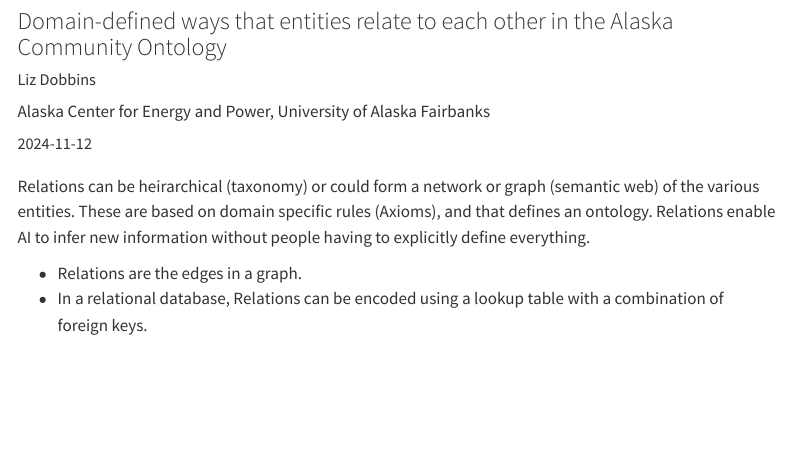
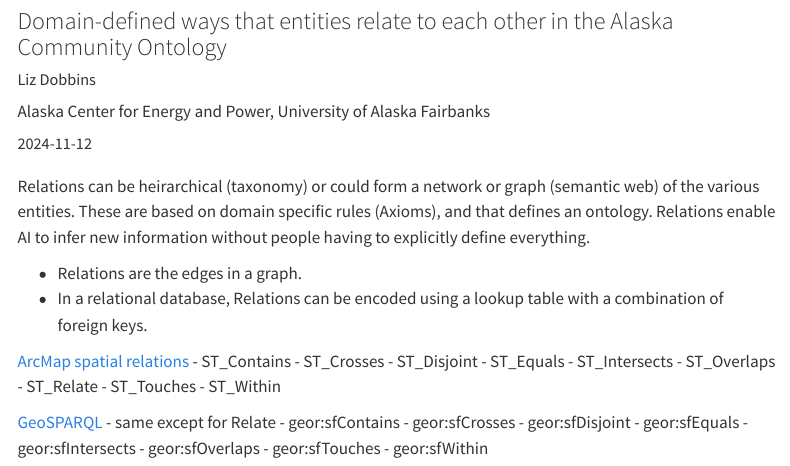
Before and after one commit to acep-aedg/alaskan-community-ontology, a Quarto document (relations.qmd): the page in a window 1100 px wide, from 80 px down. Rendered offline with R 4.5, knitr and Pandoc in place of Quarto, with nearby package versions; menus at the side of the page are left out.

Commit message:
adding spatial relations

```diff
--- a/relations.qmd
+++ b/relations.qmd
@@ -14,3 +14,26 @@ Relations can be heirarchical (taxonomy) or could form a network or graph (seman
 
   - Relations are the edges in a graph.
   - In a relational database, Relations can be encoded using a lookup table with a combination of foreign keys.
+
+
+
+[ArcMap spatial relations](https://desktop.arcgis.com/en/arcmap/latest/manage-data/using-sql-with-gdbs/relational-functions-for-st-geometry.htm)
+- ST_Contains
+- ST_Crosses
+- ST_Disjoint
+- ST_Equals
+- ST_Intersects
+- ST_Overlaps
+- ST_Relate
+- ST_Touches
+- ST_Within
+
+[GeoSPARQL](https://docs.ogc.org/is/22-047r1/22-047r1.html) - same except for Relate
+- geor:sfContains
+- geor:sfCrosses
+- geor:sfDisjoint
+- geor:sfEquals
+- geor:sfIntersects
+- geor:sfOverlaps
+- geor:sfTouches
+- geor:sfWithin
```
